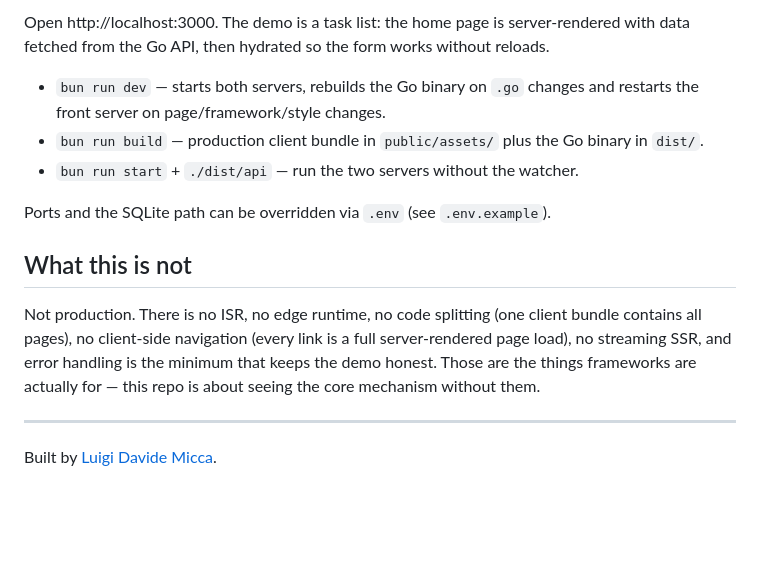
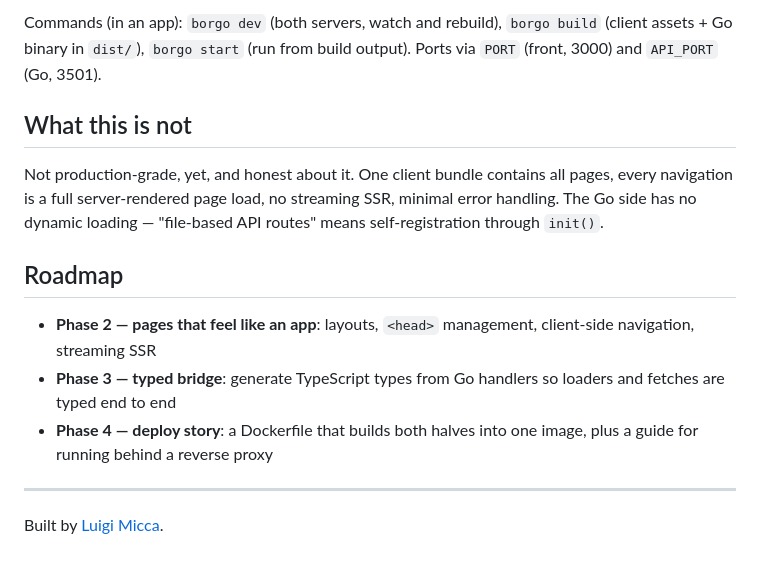
Before and after one commit to LuigiDavideMicca/go-react-bun, a Markdown page: README.md, the part around one of its changes. GitHub-like rendering; blank space fills up the shorter version.

````diff
--- a/README.md
+++ b/README.md
@@ -78,17 +67,17 @@ bun run dev
 ```
 
-Open http://localhost:3000. The demo is a task list: the home page is server-rendered with data fetched from the Go API, then hydrated so the form works without reloads.
-
-- `bun run dev` — starts both servers, rebuilds the Go binary on `.go` changes and restarts the front server on page/framework/style changes.
-- `bun run build` — production client bundle in `public/assets/` plus the Go binary in `dist/`.
-- `bun run start` + `./dist/api` — run the two servers without the watcher.
-
-Ports and the SQLite path can be overridden via `.env` (see `.env.example`).
+Commands (in an app): `borgo dev` (both servers, watch and rebuild), `borgo build` (client assets + Go binary in `dist/`), `borgo start` (run from build output). Ports via `PORT` (front, 3000) and `API_PORT` (Go, 3501).
 
 ## What this is not
 
-Not production. There is no ISR, no edge runtime, no code splitting (one client bundle contains all pages), no client-side navigation (every link is a full server-rendered page load), no streaming SSR, and error handling is the minimum that keeps the demo honest. Those are the things frameworks are actually for — this repo is about seeing the core mechanism without them.
+Not production-grade, yet, and honest about it. One client bundle contains all pages, every navigation is a full server-rendered page load, no streaming SSR, minimal error handling. The Go side has no dynamic loading — "file-based API routes" means self-registration through `init()`.
+
+## Roadmap
+
+- **Phase 2 — pages that feel like an app**: layouts, `<head>` management, client-side navigation, streaming SSR
+- **Phase 3 — typed bridge**: generate TypeScript types from Go handlers so loaders and fetches are typed end to end
+- **Phase 4 — deploy story**: a Dockerfile that builds both halves into one image, plus a guide for running behind a reverse proxy
 
 ---
 
-Built by [Luigi Davide Micca](https://luigimicca.com).
+Built by [Luigi Micca](https://luigimicca.com).
````
Also changed, not shown: other parts of README.md (+31 -42 lines).
